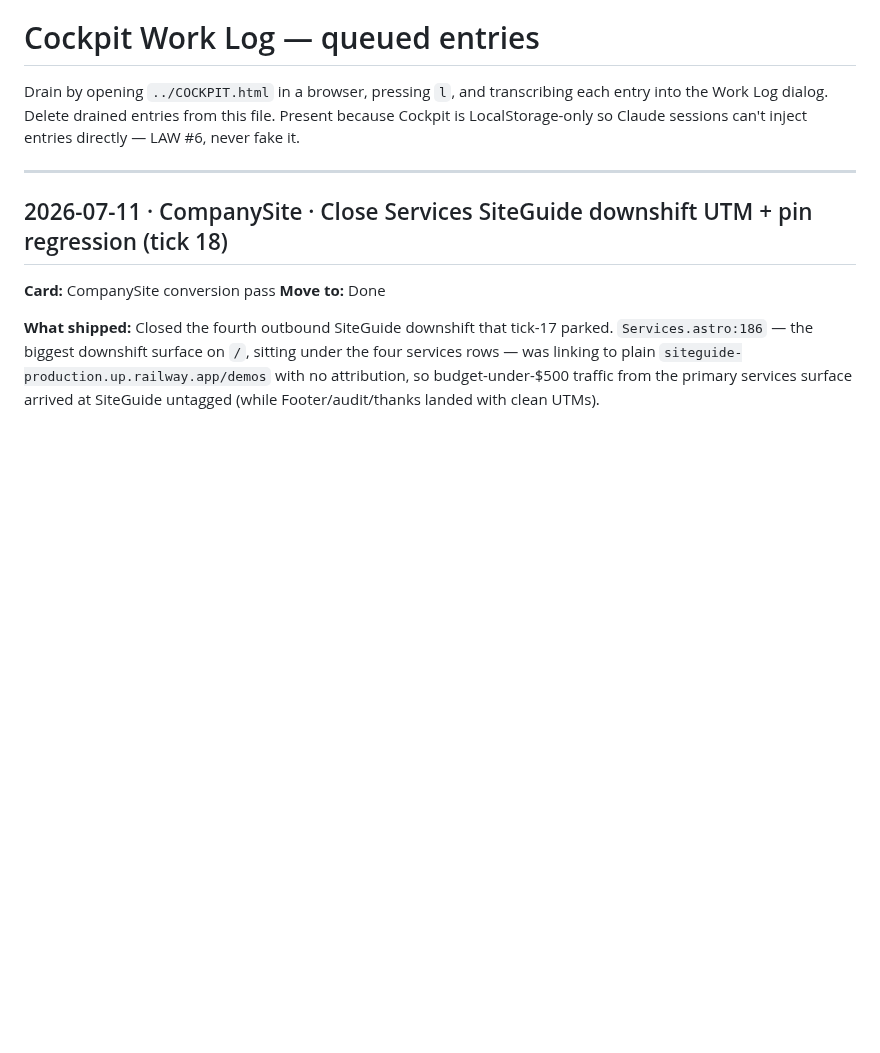
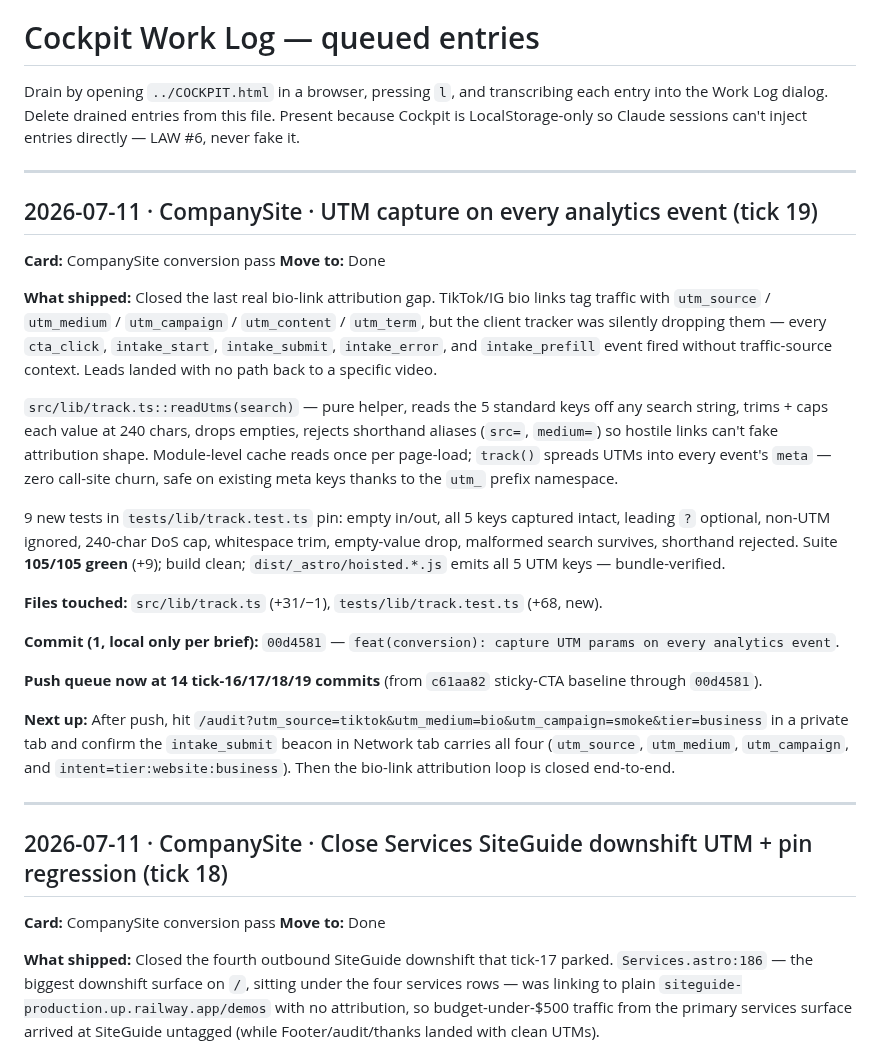
Before and after one commit to murillomartinezmichael/CompanySite, a Markdown page: COCKPIT_QUEUE.md, the part around the change. Drawn GitHub-style; blank space fills up the shorter version.

Commit message:
docs(cockpit): queue tick-19 UTM-capture entry

```diff
--- a/COCKPIT_QUEUE.md
+++ b/COCKPIT_QUEUE.md
@@ -4,6 +4,50 @@ Drain by opening `../COCKPIT.html` in a browser, pressing `l`, and
 transcribing each entry into the Work Log dialog. Delete drained
 entries from this file. Present because Cockpit is LocalStorage-only
 so Claude sessions can't inject entries directly — LAW #6, never fake it.
+
+---
+
+## 2026-07-11 · CompanySite · UTM capture on every analytics event (tick 19)
+
+**Card:** CompanySite conversion pass
+**Move to:** Done
+
+**What shipped:** Closed the last real bio-link attribution gap. TikTok/IG
+bio links tag traffic with `utm_source` / `utm_medium` / `utm_campaign` /
+`utm_content` / `utm_term`, but the client tracker was silently dropping
+them — every `cta_click`, `intake_start`, `intake_submit`, `intake_error`,
+and `intake_prefill` event fired without traffic-source context. Leads
+landed with no path back to a specific video.
+
+`src/lib/track.ts::readUtms(search)` — pure helper, reads the 5 standard
+keys off any search string, trims + caps each value at 240 chars, drops
+empties, rejects shorthand aliases (`src=`, `medium=`) so hostile links
+can't fake attribution shape. Module-level cache reads once per
+page-load; `track()` spreads UTMs into every event's `meta` — zero
+call-site churn, safe on existing meta keys thanks to the `utm_` prefix
+namespace.
+
+9 new tests in `tests/lib/track.test.ts` pin: empty in/out, all 5 keys
+captured intact, leading `?` optional, non-UTM ignored, 240-char DoS cap,
+whitespace trim, empty-value drop, malformed search survives, shorthand
+rejected. Suite **105/105 green** (+9); build clean;
+`dist/_astro/hoisted.*.js` emits all 5 UTM keys — bundle-verified.
+
+**Files touched:** `src/lib/track.ts` (+31/−1), `tests/lib/track.test.ts`
+(+68, new).
+
+**Commit (1, local only per brief):** `00d4581` — `feat(conversion):
+capture UTM params on every analytics event`.
+
+**Push queue now at 14 tick-16/17/18/19 commits** (from `c61aa82`
+sticky-CTA baseline through `00d4581`).
+
+**Next up:** After push, hit
+`/audit?utm_source=tiktok&utm_medium=bio&utm_campaign=smoke&tier=business`
+in a private tab and confirm the `intake_submit` beacon in Network tab
+carries all four (`utm_source`, `utm_medium`, `utm_campaign`, and
+`intent=tier:website:business`). Then the bio-link attribution loop is
+closed end-to-end.
 
 ---
 
```
